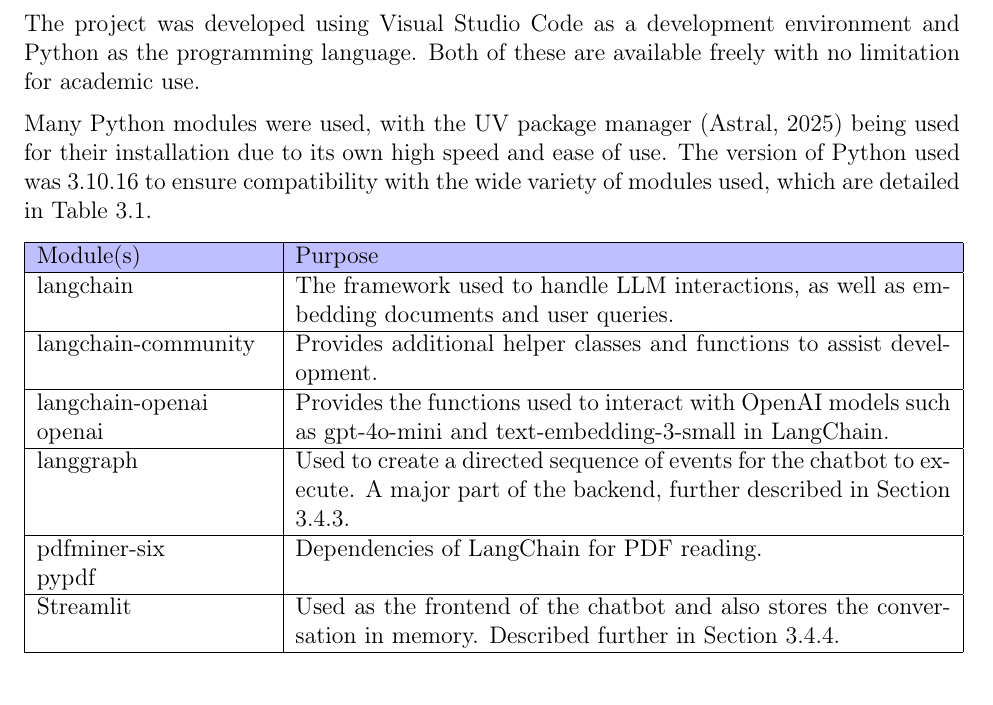
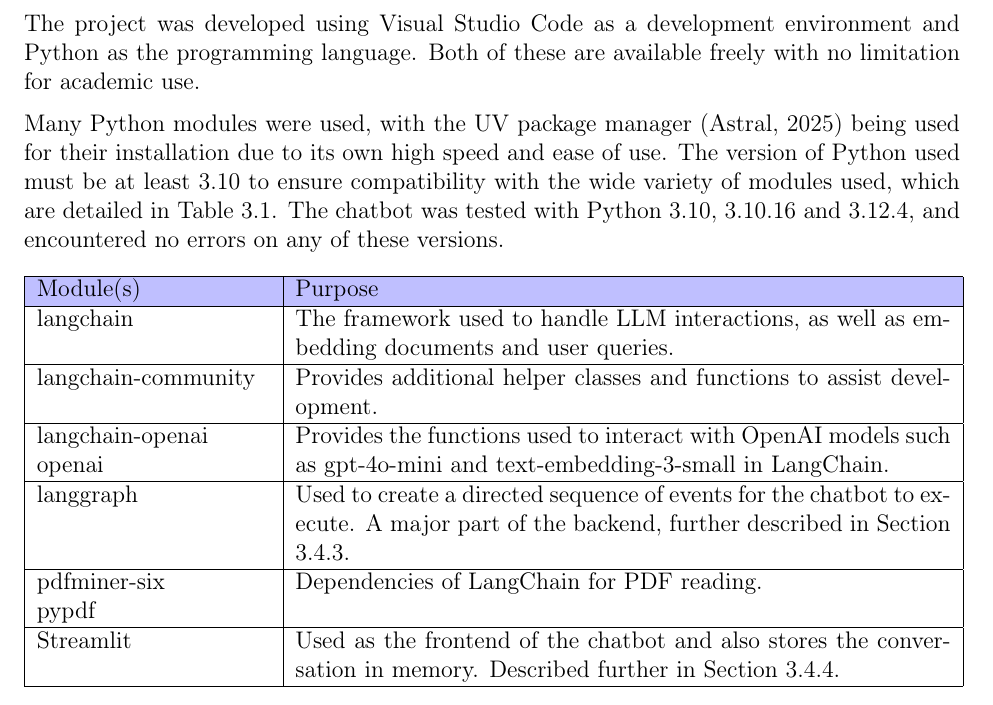
Before and after one commit to LewGoesB00M/CMP6200, a LaTeX thesis (LaTeX/Dissertation/Dissertation.tex, which reads LaTeX/Dissertation/Report/Methods/Implementation.tex): part of page 26 of 64, cut so that both start at the same text. The pictures show the PDF file LaTeX/Dissertation/Dissertation.pdf that the author committed with the source.

Commit message:
Updated instructions on Python version number

```diff
--- a/LaTeX/Dissertation/Report/Methods/Implementation.tex
+++ b/LaTeX/Dissertation/Report/Methods/Implementation.tex
@@ -8,8 +8,9 @@ The project was developed using Visual Studio Code as a development environment
 Both of these are available freely with no limitation for academic use.
 
 \para Many Python modules were used, with the UV package manager \autocite{astralUv} being used for their installation
-due to its own high speed and ease of use. The version of Python used was 3.10.16 to ensure compatibility with the wide variety
-of modules used, which are detailed in Table \ref{tab:PythonModules}.
+due to its own high speed and ease of use. The version of Python used must be at least 3.10 to ensure compatibility with the wide variety
+of modules used, which are detailed in Table \ref{tab:PythonModules}. The chatbot was tested with Python 3.10, 3.10.16 and 3.12.4,
+and encountered no errors on any of these versions.
 
 \begin{longtable}{ | p{0.25\textwidth} | p{0.7\textwidth} | }
     \hline
```
Also changed, not shown: LaTeX/Dissertation/Dissertation.pdf.
